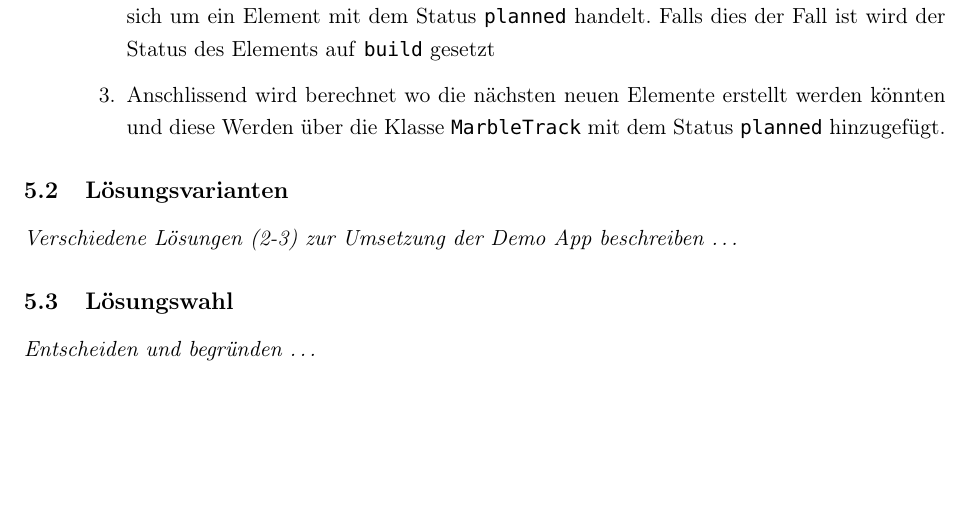
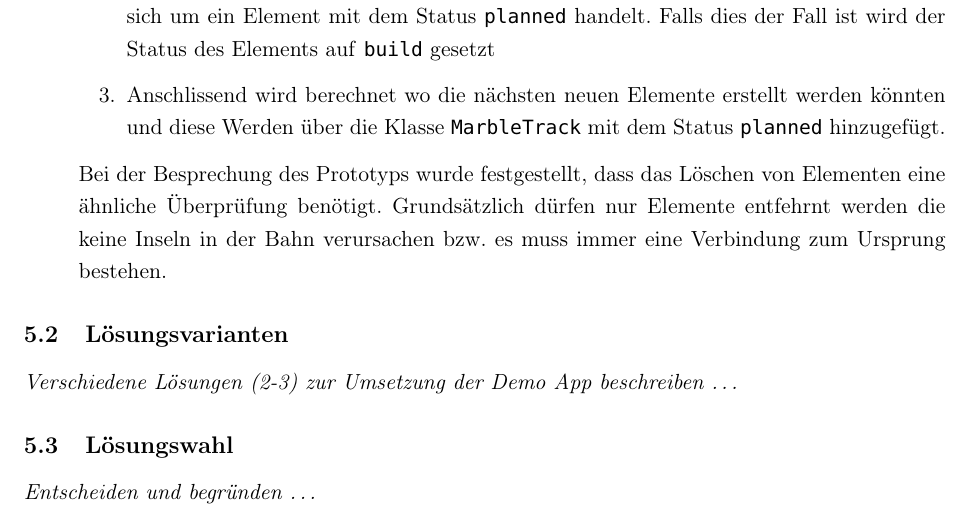
Before and after one commit to eduDorus/PAWI, a LaTeX document (doc/00-Main.tex, which reads doc/58-KugelbahnErstellen.tex): part of page 36 of 47, cut so that both start at the same text. Compiled offline with pdfLaTeX.

Commit message:
Add new requirement

```diff
--- a/doc/58-KugelbahnErstellen.tex
+++ b/doc/58-KugelbahnErstellen.tex
@@ -20,4 +20,6 @@
 		\item Anschlissend wird berechnet wo die nächsten neuen Elemente erstellt werden könnten und diese Werden über die Klasse \texttt{MarbleTrack} mit dem Status \texttt{planned} hinzugefügt.
 	\end{enumerate}
 
+	Bei der Besprechung des Prototyps wurde festgestellt, dass das Löschen von Elementen eine ähnliche Überprüfung benötigt. Grundsätzlich dürfen nur Elemente entfehrnt werden die keine Inseln in der Bahn verursachen bzw. es muss immer eine Verbindung zum Ursprung bestehen.
+
 \end{description}
```
